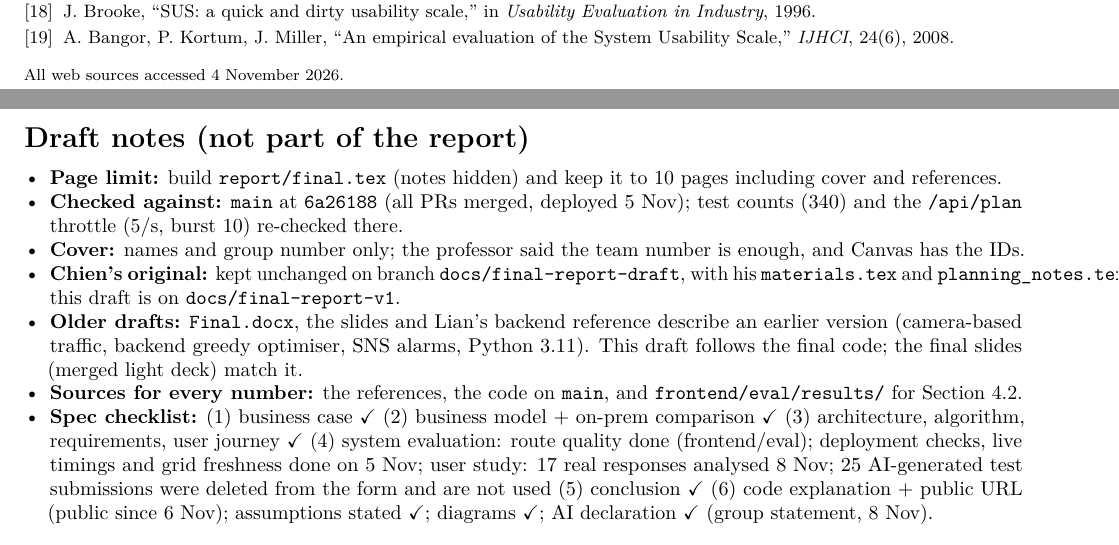
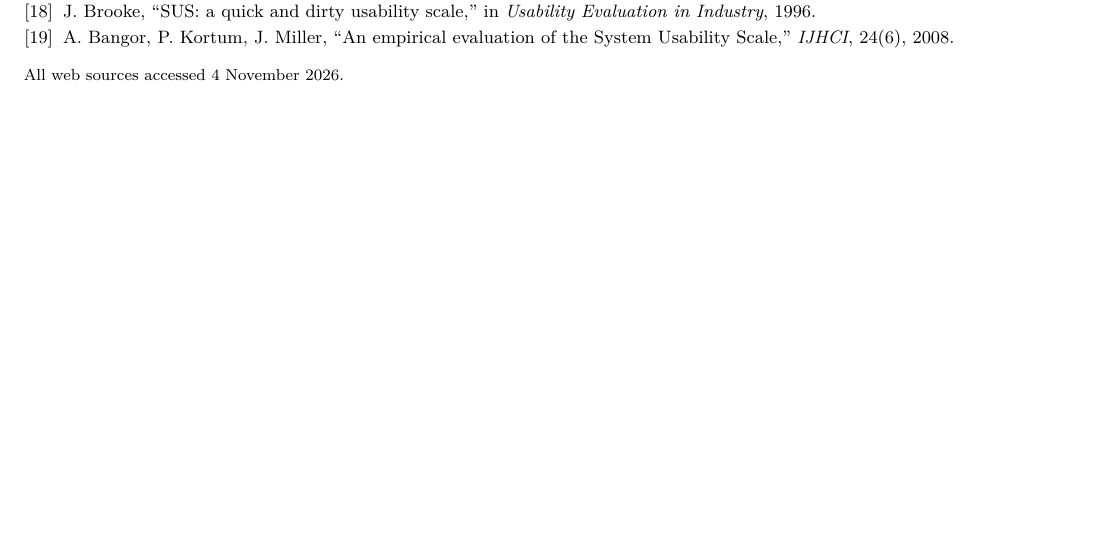
Before and after one commit to legolas456/ColdRouteSG, a LaTeX document (report/main.tex): two parts of pages 10 and 11 of 11 before the commit and part of page 10 of 10 after it, the two joined at a grey line, cut so that both start at the same text. Compiled offline with pdfLaTeX.

Commit message:
report: final version (drop internal draft notes, add Final.pdf)
Co-authored-by: Manus <dev-agent@manus.ai>

```diff
--- a/report/main.tex
+++ b/report/main.tex
@@ -659,19 +659,4 @@ We used ChatGPT, Claude and Manus throughout the project to help write and revie
 \normalsize
 \footnotesize All web sources accessed 4 November 2026.
 
-% ---------------------------------------------------------------------
-\ifdraftnotes
-\clearpage
-\normalsize
-\section*{Draft notes (not part of the report)}
-\begin{itemize}
-\item \textbf{Page limit:} build \texttt{report/final.tex} (notes hidden) and keep it to 10 pages including cover and references.
-\item \textbf{Checked against:} \texttt{main} at \texttt{6a26188} (all PRs merged, deployed 5 Nov); test counts (340) and the \texttt{/api/plan} throttle (5/s, burst 10) re-checked there.
-\item \textbf{Cover:} names and group number only; the professor said the team number is enough, and Canvas has the IDs.
-\item \textbf{Chien's original:} kept unchanged on branch \texttt{docs/final-report-draft}, with his \texttt{materials.tex} and \texttt{planning\_notes.tex}; this draft is on \texttt{docs/final-report-v1}.
-\item \textbf{Older drafts:} \texttt{Final.docx}, the slides and Lian's backend reference describe an earlier version (camera-based traffic, backend greedy optimiser, SNS alarms, Python 3.11). This draft follows the final code; the final slides (merged light deck) match it.
-\item \textbf{Sources for every number:} the references, the code on \texttt{main}, and \texttt{frontend/eval/results/} for Section~\ref{sec:quality}.
-\item \textbf{Spec checklist:} (1) business case \checkmark\ (2) business model + on-prem comparison \checkmark\ (3) architecture, algorithm, requirements, user journey \checkmark\ (4) system evaluation: route quality done (frontend/eval); deployment checks, live timings and grid freshness done on 5 Nov; user study: 17 real responses analysed 8 Nov; 25 AI-generated test submissions were deleted from the form and are not used (5) conclusion \checkmark\ (6) code explanation + public URL (public since 6 Nov); assumptions stated \checkmark; diagrams \checkmark; AI declaration \checkmark\ (group statement, 8 Nov).
-\end{itemize}
-\fi
 \end{document}
```
Also changed, not shown: report/ColdRoute-final-report-DRAFT-with-notes.pdf (deleted), report/Final.pdf (added).
